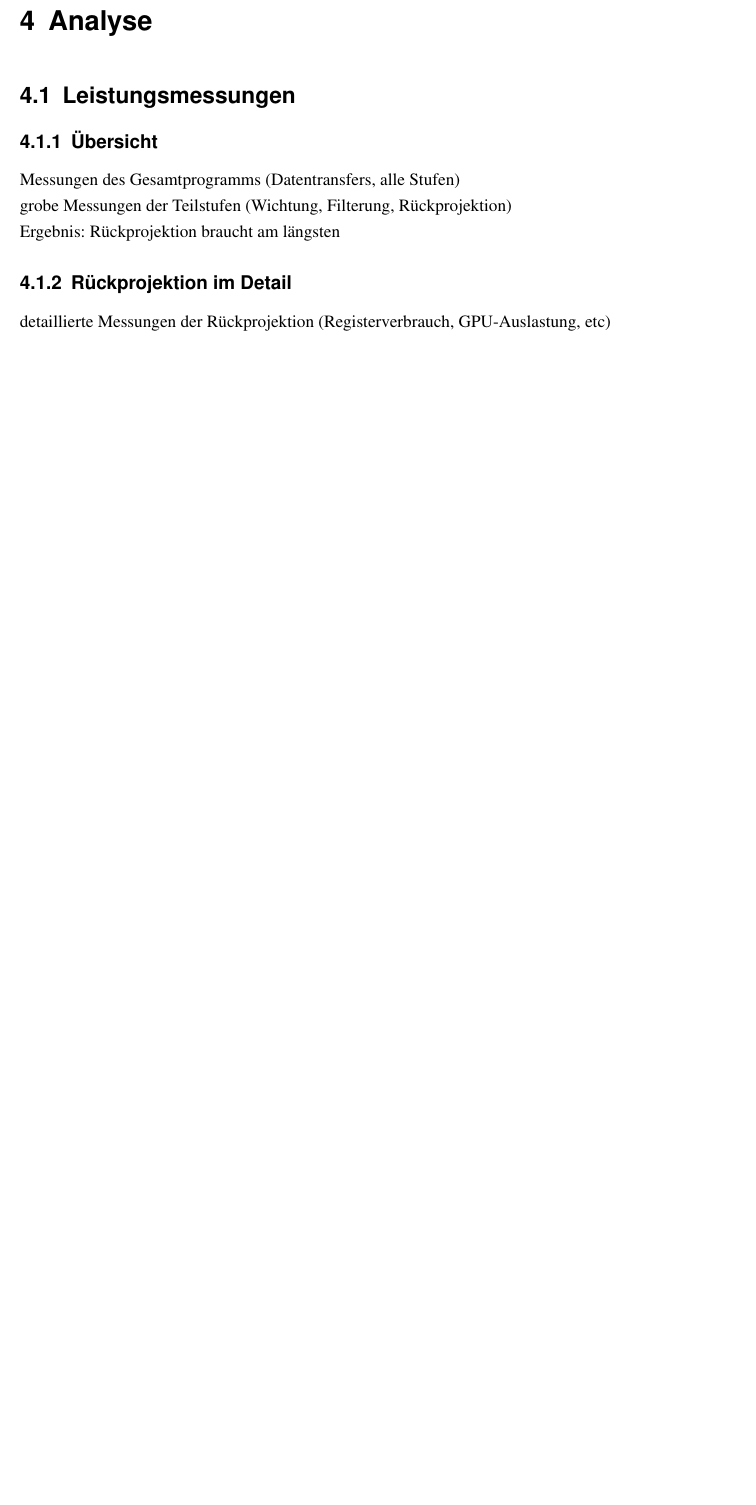
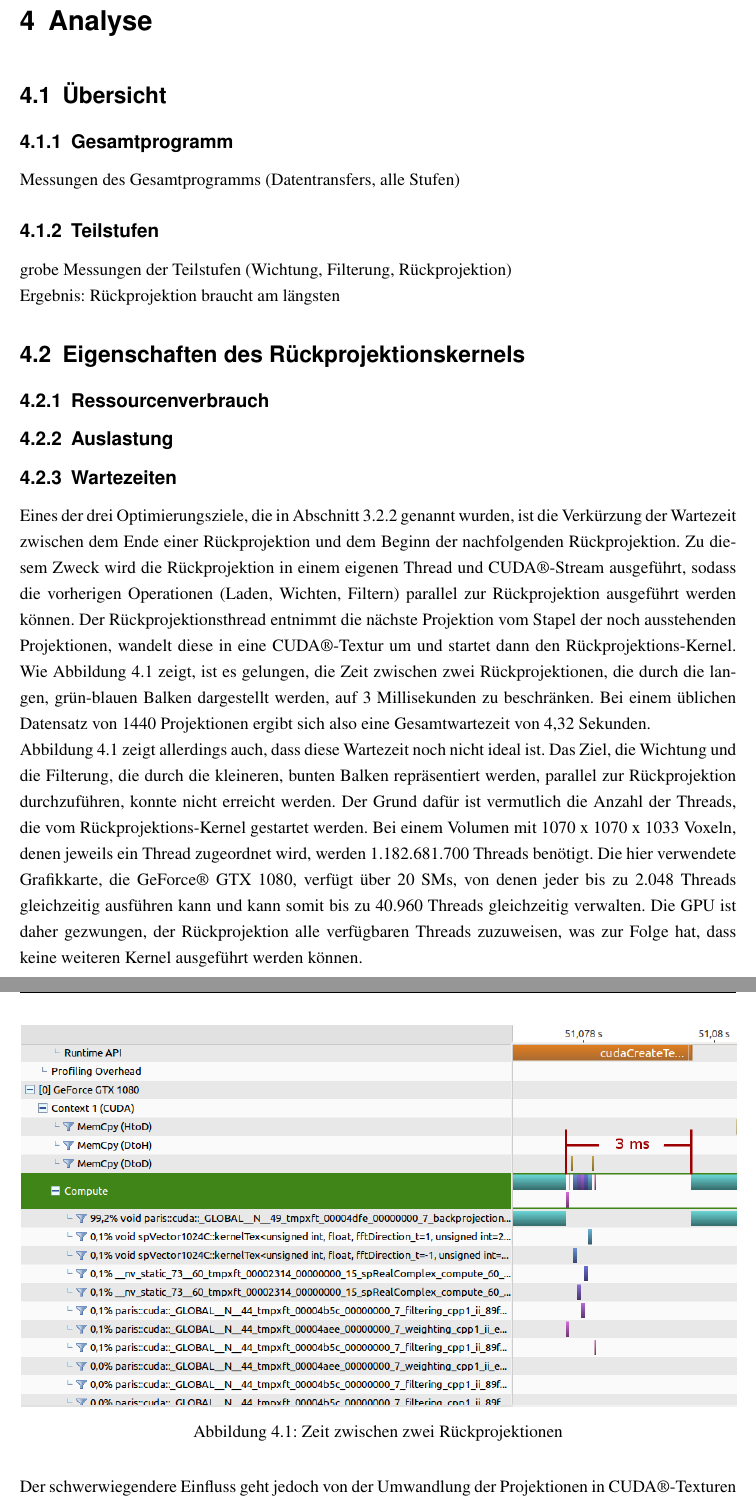
Before and after one commit to j-stephan/gb, a LaTeX thesis (paper/main.tex, which reads paper/leistungsanalyse.tex): part of page 43 of 52 before the commit and two parts of pages 43 and 44 of 54 after it, the two joined at a grey line, cut so that both start at the same text, the shorter picture padded with empty space. Compiled offline with pdfLaTeX.

Commit message:
Current status

```diff
--- a/paper/leistungsanalyse.tex
+++ b/paper/leistungsanalyse.tex
@@ -1,17 +1,42 @@
 \chapter{Analyse}
 
-\section{Leistungsmessungen}
+\section{Übersicht}
 
-\subsection{Übersicht}
+\subsection{Gesamtprogramm}
 
 Messungen des Gesamtprogramms (Datentransfers, alle Stufen)
+
+\subsection{Teilstufen}
 
 grobe Messungen der Teilstufen (Wichtung, Filterung, Rückprojektion)
 
 Ergebnis: Rückprojektion braucht am längsten
 
-\subsection{Rückprojektion im Detail}
+\section{Eigenschaften des Rückprojektionskernels}
 
-detaillierte Messungen der Rückprojektion (Registerverbrauch, GPU-Auslastung, etc)
+\subsection{Ressourcenverbrauch}
 
-\subsection{Vergleich mit der Literatur}
+\subsection{Auslastung}
+
+\subsection{Wartezeiten}
+
+Eines der drei Optimierungsziele, die in Abschnitt~\ref{ssec:opti_ueber} genannt wurden, ist die Verkürzung der Wartezeit
+zwischen dem Ende einer Rückprojektion und dem Beginn der nachfolgenden Rückprojektion. Zu diesem Zweck wird die
+Rückprojektion in einem eigenen Thread und \gls{cuda}-Stream ausgeführt, sodass die vorherigen Operationen (Laden,
+Wichten, Filtern) parallel zur Rückprojektion ausgeführt werden können. Der Rückprojektionsthread entnimmt die nächste
+Projektion vom Stapel der noch ausstehenden Projektionen, wandelt diese in eine \gls{cuda}-Textur um und startet dann
+den Rückprojektions-\gls{kernel}. Wie Abbildung~\ref{fig:kernel_wait} zeigt, ist es gelungen, die Zeit zwischen zwei
+Rückprojektionen, die durch die langen, grün-blauen Balken dargestellt werden, auf 3 Millisekunden zu beschränken. Bei
+einem üblichen Datensatz von 1440 Projektionen ergibt sich also eine Gesamtwartezeit von 4,32 Sekunden.
+
+Abbildung~\ref{fig:kernel_wait} zeigt allerdings auch, dass diese Wartezeit noch nicht ideal ist. Das Ziel, die Wichtung
+und die Filterung, die durch die kleineren, bunten Balken repräsentiert werden, parallel zur Rückprojektion
+durchzuführen, konnte nicht erreicht werden. Der Grund dafür ist vermutlich die Anzahl der Threads, die vom
+Rückprojektions-\gls{kernel} gestartet werden. Bei einem Volumen mit 1070 x 1070 x 1033 \gls{voxel}n, denen jeweils ein
+Thread zugeordnet wird, werden 1.182.681.700 Threads benötigt. Die hier verwendete Grafikkarte, die
+GeForce{\textregistered} GTX 1080, verfügt über 20 \gls{sm}s, von denen jeder bis zu 2.048 Threads gleichzeitig
+ausführen kann und kann somit bis zu 40.960 Threads gleichzeitig verwalten. Die \gls{gpu} ist daher gezwungen, der
+Rückprojektion alle verfügbaren Threads zuzuweisen, was zur Folge hat, dass keine weiteren \gls{kernel} ausgeführt
+werden können.
+
+Der schwerwiegendere Einfluss geht jedoch von der Umwandlung der Projektionen in \gls{cuda}-Texturen bzw. der Erzeugung
@@ -17,0 +51,3 @@ detaillierte Messungen der Rückprojektion (Registerverbrauch, GPU-Auslastung, e
+\begin{figure}
+    \includegraphics[width=\linewidth]{img/timeline_compute2}
+    \caption{Zeit zwischen zwei Rückprojektionen}
```
Also changed, not shown: paper/einleitung.tex (+4 -3 lines), paper/umsetzung.tex (+14 -11 lines), paper/img/timeline_compute.png (added), paper/img/timeline_compute2.png (added), paper/img/timeline_texture.png (added), paper/img/timeline_texture2.png (added), paper/img/timeline_texture_properties.png (added), paper/leistungsanalyse.tex (28 more changed lines), 5 other files.
